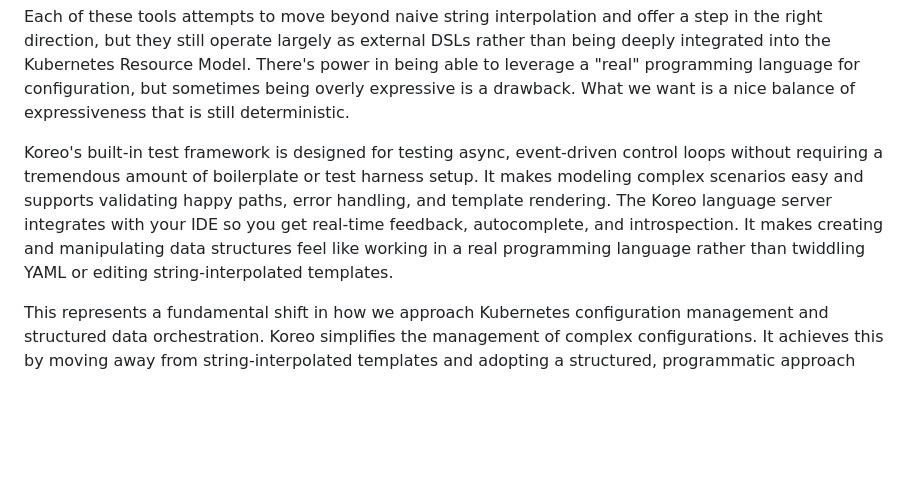
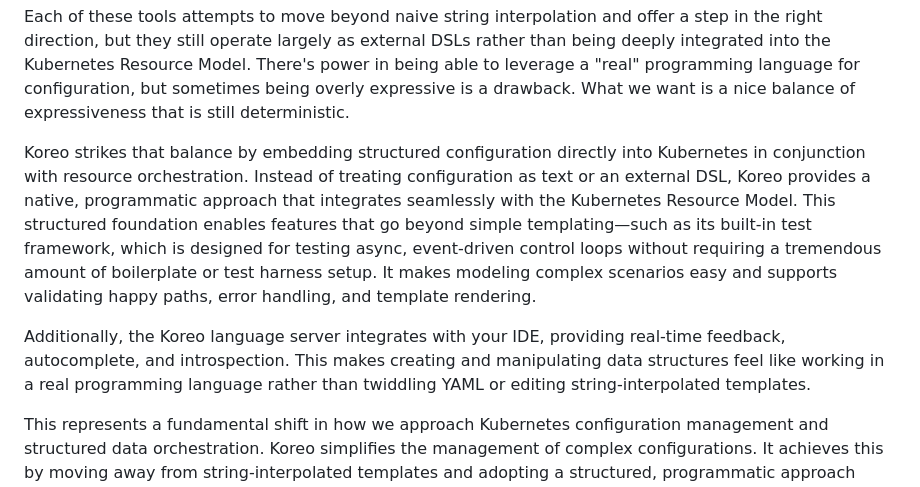
Before and after one commit to koreo-dev/theyamlengineer.com, a Markdown page: posts/stop-treating-yaml-like-a-string.md, the part around the change. Rendered like a GitHub page; blank space fills up the shorter version.

Commit message:
Update YAML post

```diff
--- a/posts/stop-treating-yaml-like-a-string.md
+++ b/posts/stop-treating-yaml-like-a-string.md
@@ -194,14 +194,20 @@ There's power in being able to leverage a "real" programming language for
 configuration, but sometimes being overly expressive is a drawback. What we
 want is a nice balance of expressiveness that is still deterministic.
 
-Koreo's built-in test framework is designed for testing async, event-driven
+Koreo strikes that balance by embedding structured configuration directly into
+Kubernetes in conjunction with resource orchestration. Instead of treating
+configuration as text or an external DSL, Koreo provides a native, programmatic
+approach that integrates seamlessly with the Kubernetes Resource Model. This
+structured foundation enables features that go beyond simple templating—such as
+its built-in test framework, which is designed for testing async, event-driven
 control loops without requiring a tremendous amount of boilerplate or test
 harness setup. It makes modeling complex scenarios easy and supports validating
-happy paths, error handling, and template rendering. The Koreo language server
-integrates with your IDE so you get real-time feedback, autocomplete, and
-introspection. It makes creating and manipulating data structures feel like
-working in a real programming language rather than twiddling YAML or editing
-string-interpolated templates.
+happy paths, error handling, and template rendering.
+
+Additionally, the Koreo language server integrates with your IDE, providing
+real-time feedback, autocomplete, and introspection. This makes creating and
+manipulating data structures feel like working in a real programming language
+rather than twiddling YAML or editing string-interpolated templates.
 
 This represents a fundamental shift in how we approach Kubernetes
 configuration management and structured data orchestration. Koreo simplifies
```
